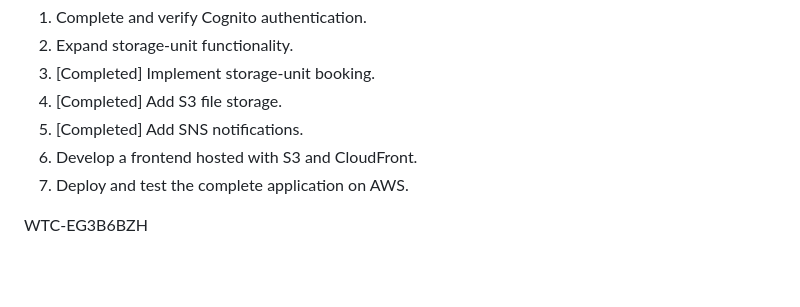
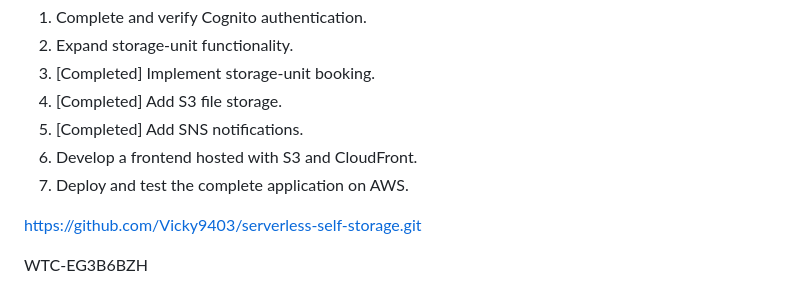
Before and after one commit to Vicky9403/serverless-self-storage, a Markdown page: README.md, the part around the change. Drawn GitHub-style; blank space fills up the shorter version.

Commit message:
Include GitHub repository link
Add project GitHub link to README

```diff
--- a/README.md
+++ b/README.md
@@ -221,5 +221,6 @@ The next development stages are:
 6. Develop a frontend hosted with S3 and CloudFront.
 7. Deploy and test the complete application on AWS.
 
+https://github.com/Vicky9403/serverless-self-storage.git
 
 WTC-EG3B6BZH
```
